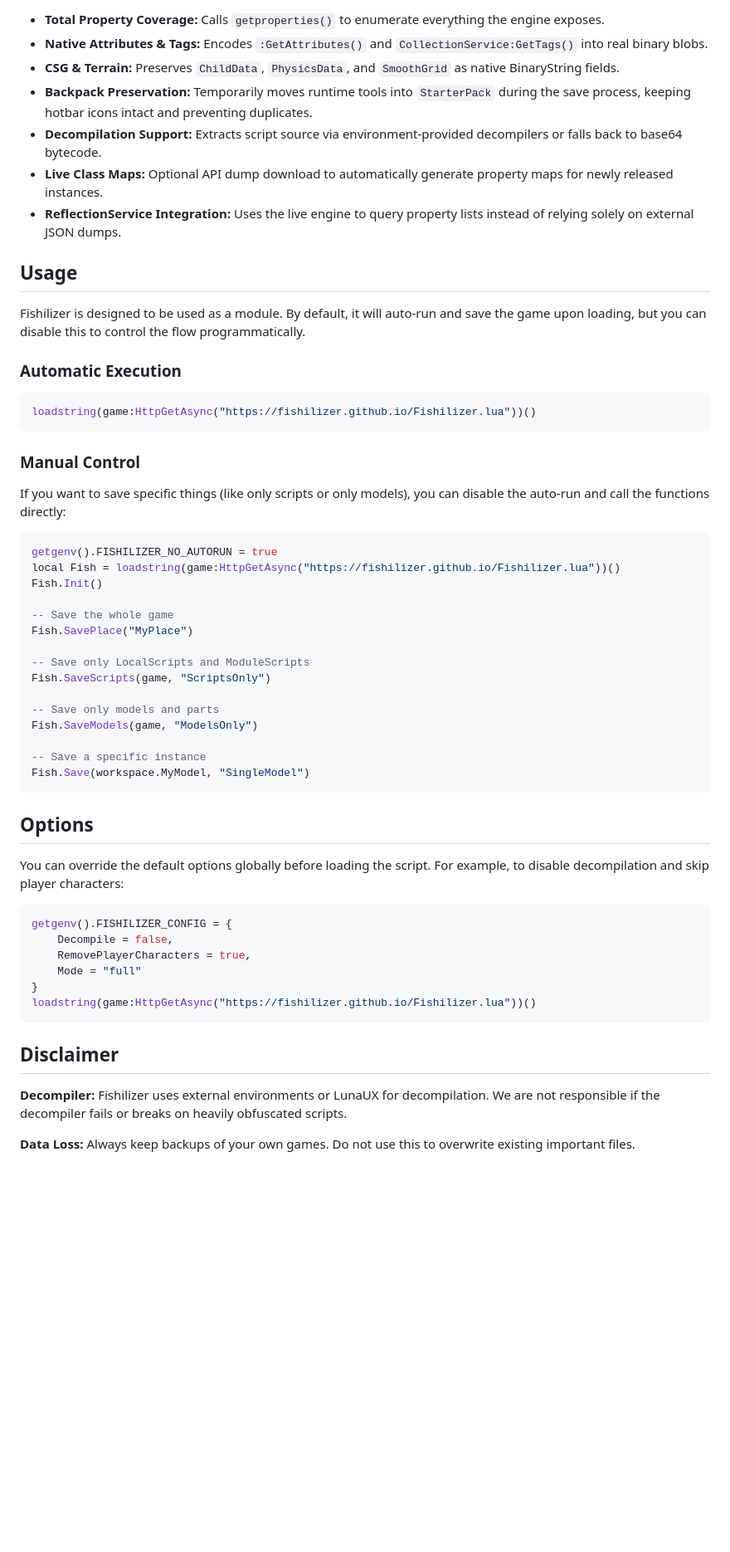
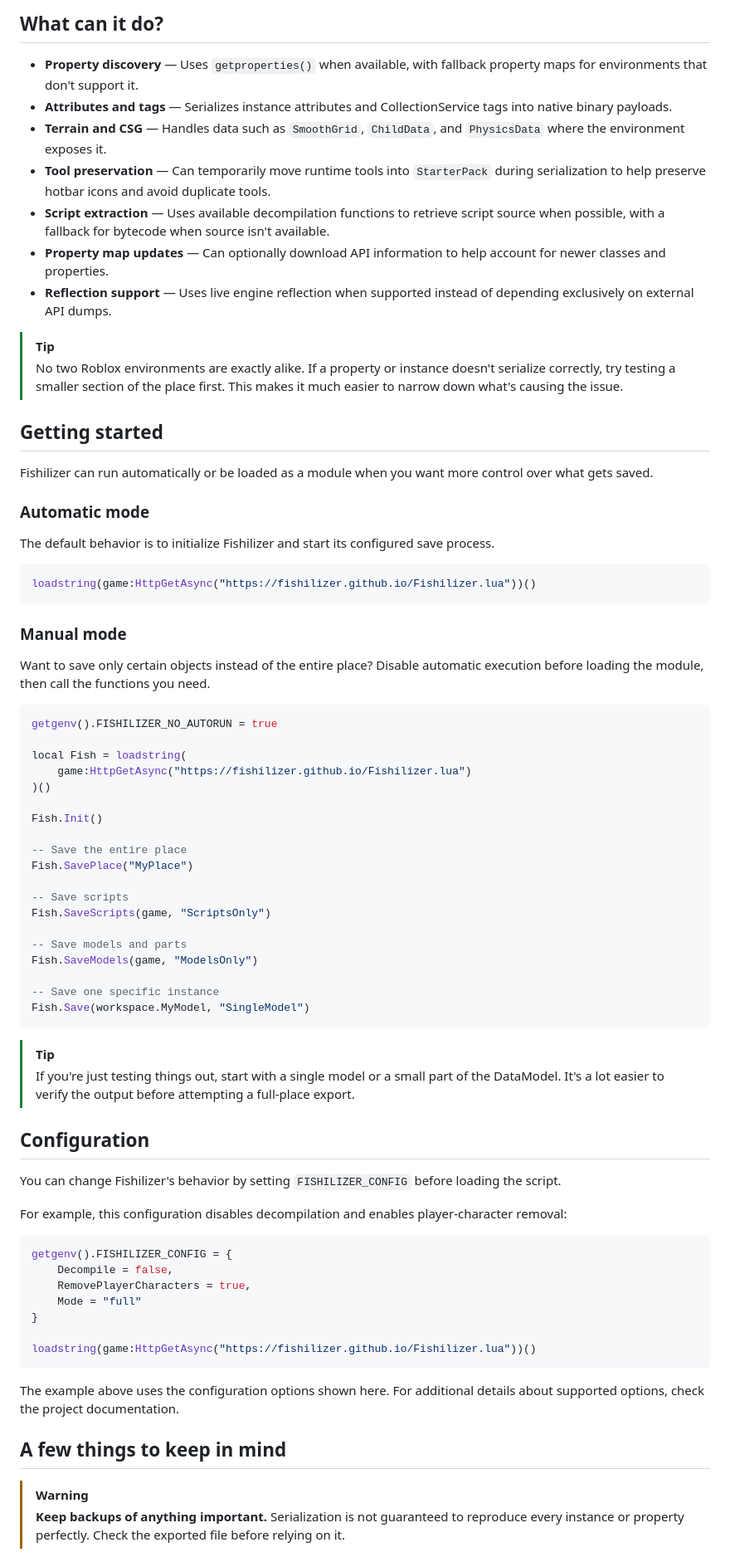
Before and after one commit to Civilation/Fishilizer, a Markdown page: README.md, the part around one of its changes. Shown at 83% size. Drawn GitHub-style; blank space fills up the shorter version.

````diff
--- a/README.md
+++ b/README.md
@@ -31,47 +41,63 @@ Unlike basic dumpers, Fishilizer reads the engine directly through reflection (`
 
-- **Total Property Coverage:** Calls `getproperties()` to enumerate everything the engine exposes.
-- **Native Attributes & Tags:** Encodes `:GetAttributes()` and `CollectionService:GetTags()` into real binary blobs.
-- **CSG & Terrain:** Preserves `ChildData`, `PhysicsData`, and `SmoothGrid` as native BinaryString fields.
-- **Backpack Preservation:** Temporarily moves runtime tools into `StarterPack` during the save process, keeping hotbar icons intact and preventing duplicates.
-- **Decompilation Support:** Extracts script source via environment-provided decompilers or falls back to base64 bytecode.
-- **Live Class Maps:** Optional API dump download to automatically generate property maps for newly released instances.
-- **ReflectionService Integration:** Uses the live engine to query property lists instead of relying solely on external JSON dumps.
+## What can it do?
 
-## Usage
+- **Property discovery** — Uses `getproperties()` when available, with fallback property maps for environments that don't support it.
+- **Attributes and tags** — Serializes instance attributes and CollectionService tags into native binary payloads.
+- **Terrain and CSG** — Handles data such as `SmoothGrid`, `ChildData`, and `PhysicsData` where the environment exposes it.
+- **Tool preservation** — Can temporarily move runtime tools into `StarterPack` during serialization to help preserve hotbar icons and avoid duplicate tools.
+- **Script extraction** — Uses available decompilation functions to retrieve script source when possible, with a fallback for bytecode when source isn't available.
+- **Property map updates** — Can optionally download API information to help account for newer classes and properties.
+- **Reflection support** — Uses live engine reflection when supported instead of depending exclusively on external API dumps.
 
-Fishilizer is designed to be used as a module. By default, it will auto-run and save the game upon loading, but you can disable this to control the flow programmatically.
+> [!TIP]
+> No two Roblox environments are exactly alike. If a property or instance doesn't serialize correctly, try testing a smaller section of the place first. This makes it much easier to narrow down what's causing the issue.
 
-### Automatic Execution
+## Getting started
+
+Fishilizer can run automatically or be loaded as a module when you want more control over what gets saved.
+
+### Automatic mode
+
+The default behavior is to initialize Fishilizer and start its configured save process.
 
 ```lua
 loadstring(game:HttpGetAsync("https://fishilizer.github.io/Fishilizer.lua"))()
 ```
 
-### Manual Control
+### Manual mode
 
-If you want to save specific things (like only scripts or only models), you can disable the auto-run and call the functions directly:
+Want to save only certain objects instead of the entire place? Disable automatic execution before loading the module, then call the functions you need.
 
 ```lua
 getgenv().FISHILIZER_NO_AUTORUN = true
-local Fish = loadstring(game:HttpGetAsync("https://fishilizer.github.io/Fishilizer.lua"))()
+
+local Fish = loadstring(
+    game:HttpGetAsync("https://fishilizer.github.io/Fishilizer.lua")
+)()
+
 Fish.Init()
 
--- Save the whole game
+-- Save the entire place
 Fish.SavePlace("MyPlace")
 
--- Save only LocalScripts and ModuleScripts
+-- Save scripts
 Fish.SaveScripts(game, "ScriptsOnly")
 
--- Save only models and parts
+-- Save models and parts
 Fish.SaveModels(game, "ModelsOnly")
 
--- Save a specific instance
+-- Save one specific instance
 Fish.Save(workspace.MyModel, "SingleModel")
 ```
 
-## Options
+> [!TIP]
+> If you're just testing things out, start with a single model or a small part of the DataModel. It's a lot easier to verify the output before attempting a full-place export.
 
-You can override the default options globally before loading the script. For example, to disable decompilation and skip player characters:
+## Configuration
+
+You can change Fishilizer's behavior by setting `FISHILIZER_CONFIG` before loading the script.
+
+For example, this configuration disables decompilation and enables player-character removal:
 
 ```lua
 getgenv().FISHILIZER_CONFIG = {
@@ -79,12 +105,14 @@ getgenv().FISHILIZER_CONFIG = {
     RemovePlayerCharacters = true,
     Mode = "full"
 }
+
 loadstring(game:HttpGetAsync("https://fishilizer.github.io/Fishilizer.lua"))()
 ```
 
-## Disclaimer
+The example above uses the configuration options shown here. For additional details about supported options, check the project documentation.
 
-**Decompiler:** Fishilizer uses external environments or LunaUX for decompilation. We are not responsible if the decompiler fails or breaks on heavily obfuscated scripts.
+## A few things to keep in mind
 
-**Data Loss:** Always keep backups of your own games. Do not use this to overwrite existing important files.
+> [!WARNING]
+> **Keep backups of anything important.** Serialization is not guaranteed to reproduce every instance or property perfectly. Check the exported file before relying on it.
 
````
Also changed, not shown: other parts of README.md (+62 -12 lines).
